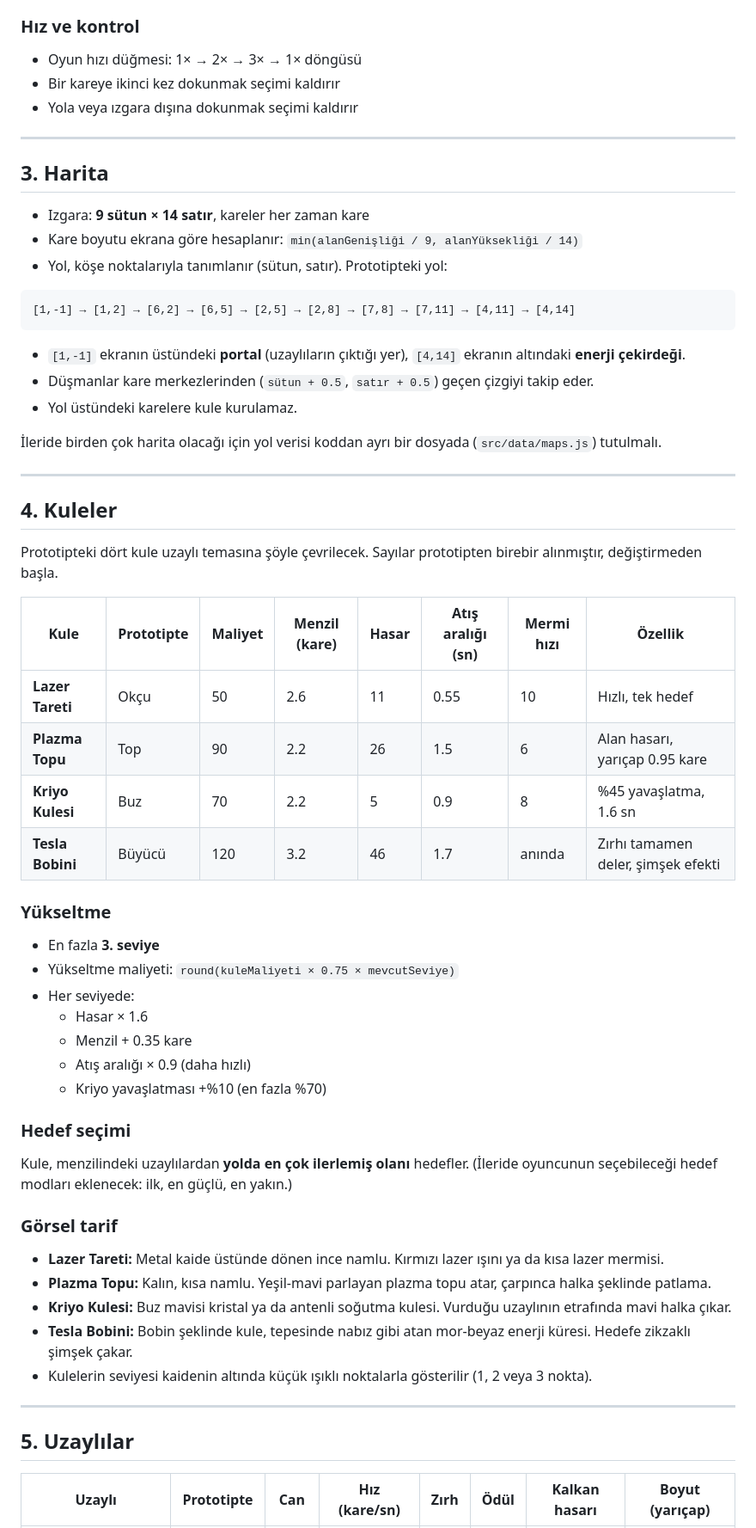
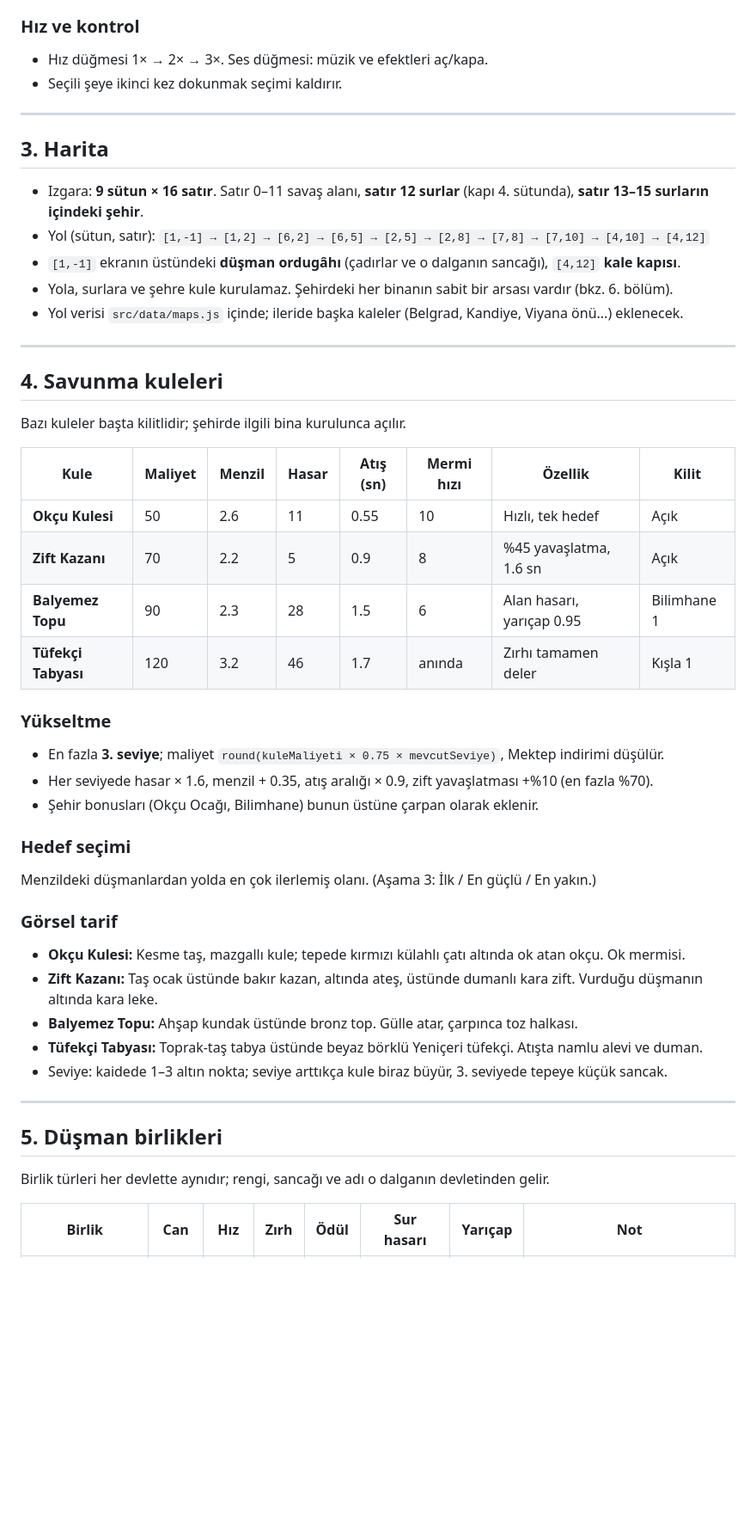
Before and after one commit to viorcreative-bit/alience-tower-defence, a Markdown page: CLAUDE.md, the part around one of its changes. Shown at 86% size. Drawn GitHub-style; blank space fills up the shorter version.

````diff
--- a/CLAUDE.md
+++ b/CLAUDE.md
@@ -44,66 +53,55 @@ Yıl 2189. İnsanlığın Mars'taki son kolonisi **Nova Üssü**, gezegenin alt
 
 ### Hız ve kontrol
 
-- Oyun hızı düğmesi: 1× → 2× → 3× → 1× döngüsü
-- Bir kareye ikinci kez dokunmak seçimi kaldırır
-- Yola veya ızgara dışına dokunmak seçimi kaldırır
+- Hız düğmesi 1× → 2× → 3×. Ses düğmesi: müzik ve efektleri aç/kapa.
+- Seçili şeye ikinci kez dokunmak seçimi kaldırır.
 
 ---
 
 ## 3. Harita
 
-- Izgara: **9 sütun × 14 satır**, kareler her zaman kare
-- Kare boyutu ekrana göre hesaplanır: `min(alanGenişliği / 9, alanYüksekliği / 14)`
-- Yol, köşe noktalarıyla tanımlanır (sütun, satır). Prototipteki yol:
-
-```
-[1,-1] → [1,2] → [6,2] → [6,5] → [2,5] → [2,8] → [7,8] → [7,11] → [4,11] → [4,14]
-```
-
-- `[1,-1]` ekranın üstündeki **portal** (uzaylıların çıktığı yer), `[4,14]` ekranın altındaki **enerji çekirdeği**.
-- Düşmanlar kare merkezlerinden (`sütun + 0.5`, `satır + 0.5`) geçen çizgiyi takip eder.
-- Yol üstündeki karelere kule kurulamaz.
-
-İleride birden çok harita olacağı için yol verisi koddan ayrı bir dosyada (`src/data/maps.js`) tutulmalı.
+- Izgara: **9 sütun × 16 satır**. Satır 0–11 savaş alanı, **satır 12 surlar** (kapı 4. sütunda), **satır 13–15 surların içindeki şehir**.
+- Yol (sütun, satır): `[1,-1] → [1,2] → [6,2] → [6,5] → [2,5] → [2,8] → [7,8] → [7,10] → [4,10] → [4,12]`
+- `[1,-1]` ekranın üstündeki **düşman ordugâhı** (çadırlar ve o dalganın sancağı), `[4,12]` **kale kapısı**.
+- Yola, surlara ve şehre kule kurulamaz. Şehirdeki her binanın sabit bir arsası vardır (bkz. 6. bölüm).
+- Yol verisi `src/data/maps.js` içinde; ileride başka kaleler (Belgrad, Kandiye, Viyana önü...) eklenecek.
 
 ---
 
-## 4. Kuleler
+## 4. Savunma kuleleri
 
-Prototipteki dört kule uzaylı temasına şöyle çevrilecek. Sayılar prototipten birebir alınmıştır, değiştirmeden başla.
+Bazı kuleler başta kilitlidir; şehirde ilgili bina kurulunca açılır.
 
-| Kule | Prototipte | Maliyet | Menzil (kare) | Hasar | Atış aralığı (sn) | Mermi hızı | Özellik |
+| Kule | Maliyet | Menzil | Hasar | Atış (sn) | Mermi hızı | Özellik | Kilit |
 |---|---|---|---|---|---|---|---|
-| **Lazer Tareti** | Okçu | 50 | 2.6 | 11 | 0.55 | 10 | Hızlı, tek hedef |
-| **Plazma Topu** | Top | 90 | 2.2 | 26 | 1.5 | 6 | Alan hasarı, yarıçap 0.95 kare |
-| **Kriyo Kulesi** | Buz | 70 | 2.2 | 5 | 0.9 | 8 | %45 yavaşlatma, 1.6 sn |
-| **Tesla Bobini** | Büyücü | 120 | 3.2 | 46 | 1.7 | anında | Zırhı tamamen deler, şimşek efekti |
+| **Okçu Kulesi** | 50 | 2.6 | 11 | 0.55 | 10 | Hızlı, tek hedef | Açık |
+| **Zift Kazanı** | 70 | 2.2 | 5 | 0.9 | 8 | %45 yavaşlatma, 1.6 sn | Açık |
+| **Balyemez Topu** | 90 | 2.3 | 28 | 1.5 | 6 | Alan hasarı, yarıçap 0.95 | Bilimhane 1 |
+| **Tüfekçi Tabyası** | 120 | 3.2 | 46 | 1.7 | anında | Zırhı tamamen deler | Kışla 1 |
 
 ### Yükseltme
 
-- En fazla **3. seviye**
-- Yükseltme maliyeti: `round(kuleMaliyeti × 0.75 × mevcutSeviye)`
-- Her seviyede:
-  - Hasar × 1.6
-  - Menzil + 0.35 kare
-  - Atış aralığı × 0.9 (daha hızlı)
-  - Kriyo yavaşlatması +%10 (en fazla %70)
+- En fazla **3. seviye**; maliyet `round(kuleMaliyeti × 0.75 × mevcutSeviye)`, Mektep indirimi düşülür.
+- Her seviyede hasar × 1.6, menzil + 0.35, atış aralığı × 0.9, zift yavaşlatması +%10 (en fazla %70).
+- Şehir bonusları (Okçu Ocağı, Bilimhane) bunun üstüne çarpan olarak eklenir.
 
 ### Hedef seçimi
 
-Kule, menzilindeki uzaylılardan **yolda en çok ilerlemiş olanı** hedefler. (İleride oyuncunun seçebileceği hedef modları eklenecek: ilk, en güçlü, en yakın.)
+Menzildeki düşmanlardan yolda en çok ilerlemiş olanı. (Aşama 3: İlk / En güçlü / En yakın.)
 
 ### Görsel tarif
 
-- **Lazer Tareti:** Metal kaide üstünde dönen ince namlu. Kırmızı lazer ışını ya da kısa lazer mermisi.
-- **Plazma Topu:** Kalın, kısa namlu. Yeşil-mavi parlayan plazma topu atar, çarpınca halka şeklinde patlama.
-- **Kriyo Kulesi:** Buz mavisi kristal ya da antenli soğutma kulesi. Vurduğu uzaylının etrafında mavi halka çıkar.
-- **Tesla Bobini:** Bobin şeklinde kule, tepesinde nabız gibi atan mor-beyaz enerji küresi. Hedefe zikzaklı şimşek çakar.
-- Kulelerin seviyesi kaidenin altında küçük ışıklı noktalarla gösterilir (1, 2 veya 3 nokta).
+- **Okçu Kulesi:** Kesme taş, mazgallı kule; tepede kırmızı külahlı çatı altında ok atan okçu. Ok mermisi.
+- **Zift Kazanı:** Taş ocak üstünde bakır kazan, altında ateş, üstünde dumanlı kara zift. Vurduğu düşmanın altında kara leke.
+- **Balyemez Topu:** Ahşap kundak üstünde bronz top. Gülle atar, çarpınca toz halkası.
+- **Tüfekçi Tabyası:** Toprak-taş tabya üstünde beyaz börklü Yeniçeri tüfekçi. Atışta namlu alevi ve duman.
+- Seviye: kaidede 1–3 altın nokta; seviye arttıkça kule biraz büyür, 3. seviyede tepeye küçük sancak.
 
 ---
 
-## 5. Uzaylılar
+## 5. Düşman birlikleri
 
-| Uzaylı | Prototipte | Can | Hız (kare/sn) | Zırh | Ödül | Kalkan hasarı | Boyut (yarıçap) |
+Birlik türleri her devlette aynıdır; rengi, sancağı ve adı o dalganın devletinden gelir.
+
+| Birlik | Can | Hız | Zırh | Ödül | Sur hasarı | Yarıçap | Not |
 |---|---|---|---|---|---|---|---|
````
Also changed, not shown: other parts of CLAUDE.md (+171 -184 lines).
